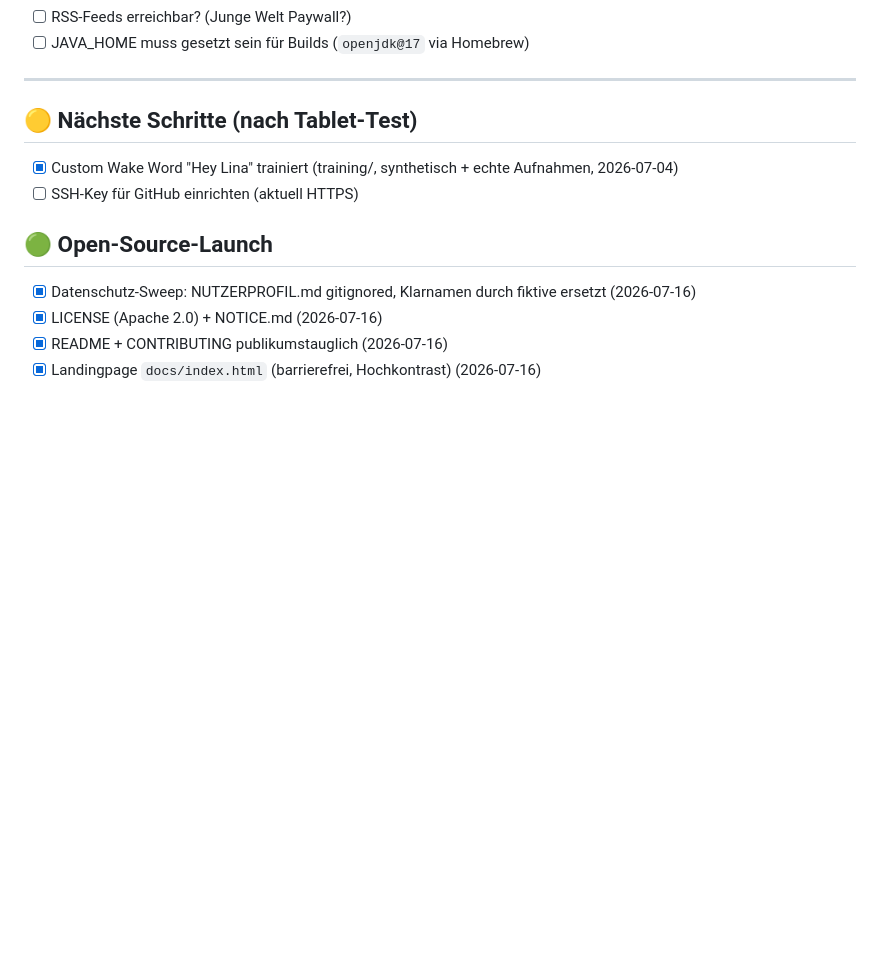
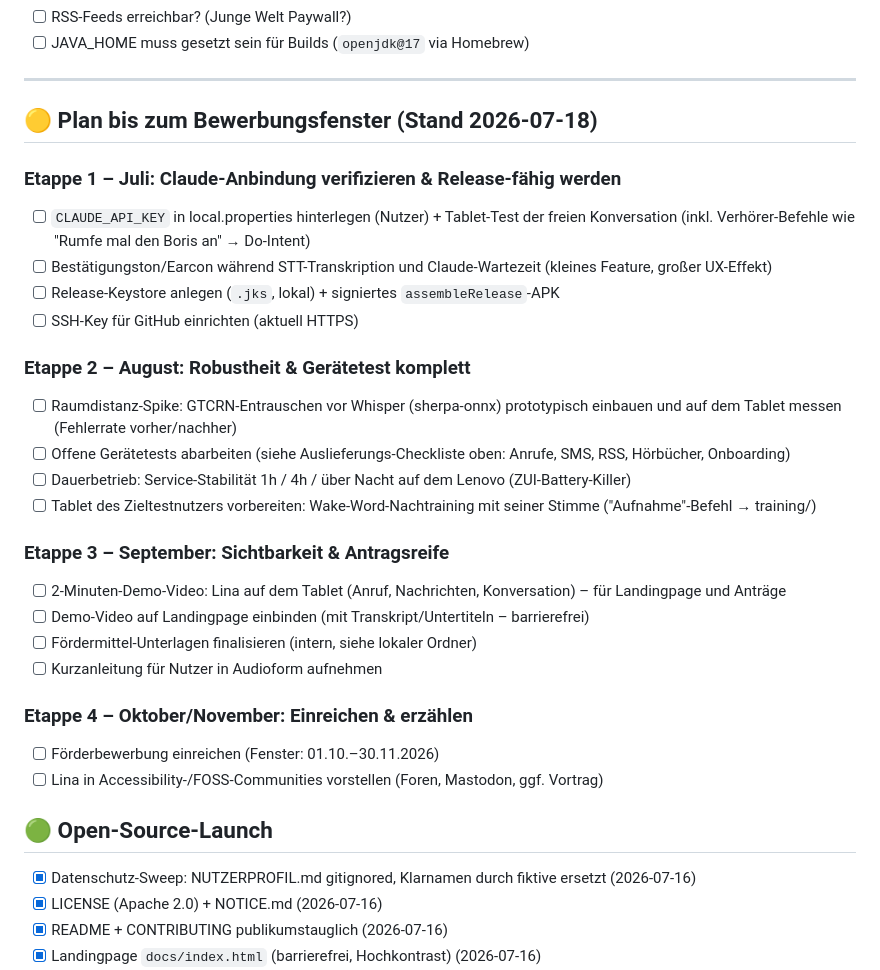
Before and after one commit to KostakisMT/lina-assistant, a Markdown page: TODO.md, the part around the change. Drawn GitHub-style; blank space fills up the shorter version.

Commit message:
Plan bis zum Bewerbungsfenster: 4 Etappen (Juli–November 2026)
Co-Authored-By: Claude Fable 5 <noreply@anthropic.com>

```diff
--- a/TODO.md
+++ b/TODO.md
@@ -151,10 +151,29 @@
 
 ---
 
-## 🟡 Nächste Schritte (nach Tablet-Test)
+## 🟡 Plan bis zum Bewerbungsfenster (Stand 2026-07-18)
 
-- [x] Custom Wake Word "Hey Lina" trainiert (training/, synthetisch + echte Aufnahmen, 2026-07-04)
+### Etappe 1 – Juli: Claude-Anbindung verifizieren & Release-fähig werden
+- [ ] `CLAUDE_API_KEY` in local.properties hinterlegen (Nutzer) + Tablet-Test der freien Konversation (inkl. Verhörer-Befehle wie "Rumfe mal den Boris an" → Do-Intent)
+- [ ] Bestätigungston/Earcon während STT-Transkription und Claude-Wartezeit (kleines Feature, großer UX-Effekt)
+- [ ] Release-Keystore anlegen (`.jks`, lokal) + signiertes `assembleRelease`-APK
 - [ ] SSH-Key für GitHub einrichten (aktuell HTTPS)
+
+### Etappe 2 – August: Robustheit & Gerätetest komplett
+- [ ] Raumdistanz-Spike: GTCRN-Entrauschen vor Whisper (sherpa-onnx) prototypisch einbauen und auf dem Tablet messen (Fehlerrate vorher/nachher)
+- [ ] Offene Gerätetests abarbeiten (siehe Auslieferungs-Checkliste oben: Anrufe, SMS, RSS, Hörbücher, Onboarding)
+- [ ] Dauerbetrieb: Service-Stabilität 1h / 4h / über Nacht auf dem Lenovo (ZUI-Battery-Killer)
+- [ ] Tablet des Zieltestnutzers vorbereiten: Wake-Word-Nachtraining mit seiner Stimme ("Aufnahme"-Befehl → training/)
+
+### Etappe 3 – September: Sichtbarkeit & Antragsreife
+- [ ] 2-Minuten-Demo-Video: Lina auf dem Tablet (Anruf, Nachrichten, Konversation) – für Landingpage und Anträge
+- [ ] Demo-Video auf Landingpage einbinden (mit Transkript/Untertiteln – barrierefrei)
+- [ ] Fördermittel-Unterlagen finalisieren (intern, siehe lokaler Ordner)
+- [ ] Kurzanleitung für Nutzer in Audioform aufnehmen
+
+### Etappe 4 – Oktober/November: Einreichen & erzählen
+- [ ] Förderbewerbung einreichen (Fenster: 01.10.–30.11.2026)
+- [ ] Lina in Accessibility-/FOSS-Communities vorstellen (Foren, Mastodon, ggf. Vortrag)
 
 ## 🟢 Open-Source-Launch
 
```
